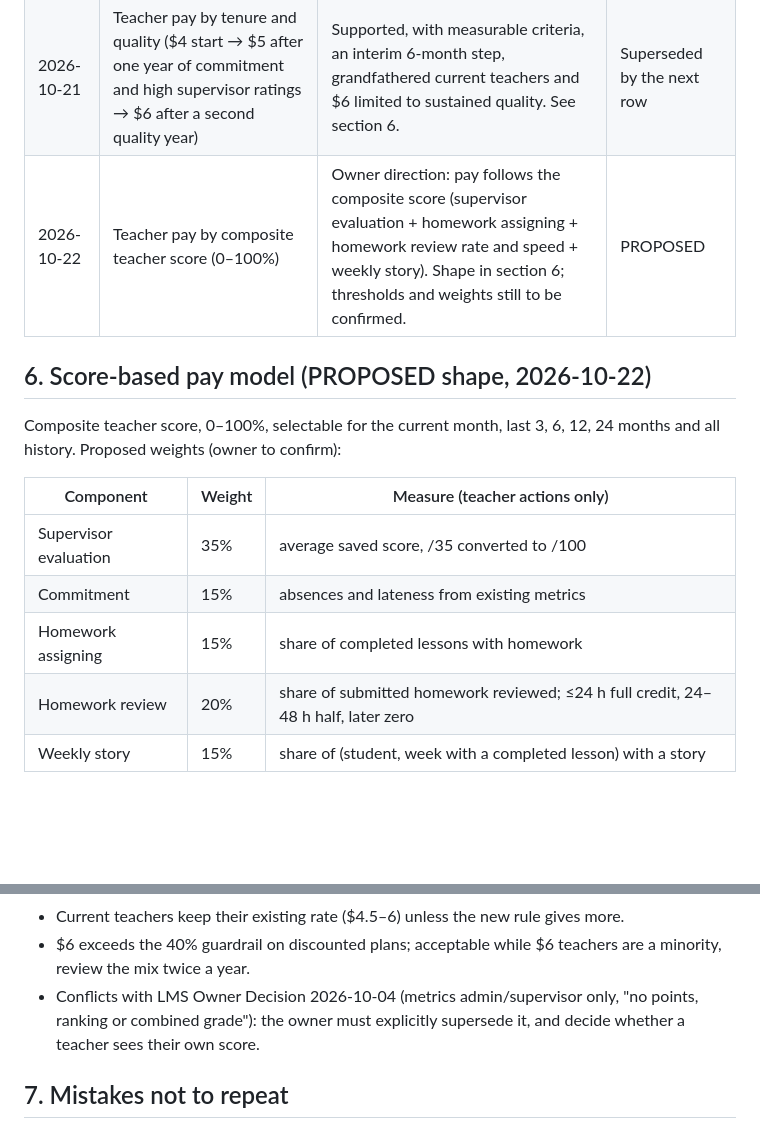
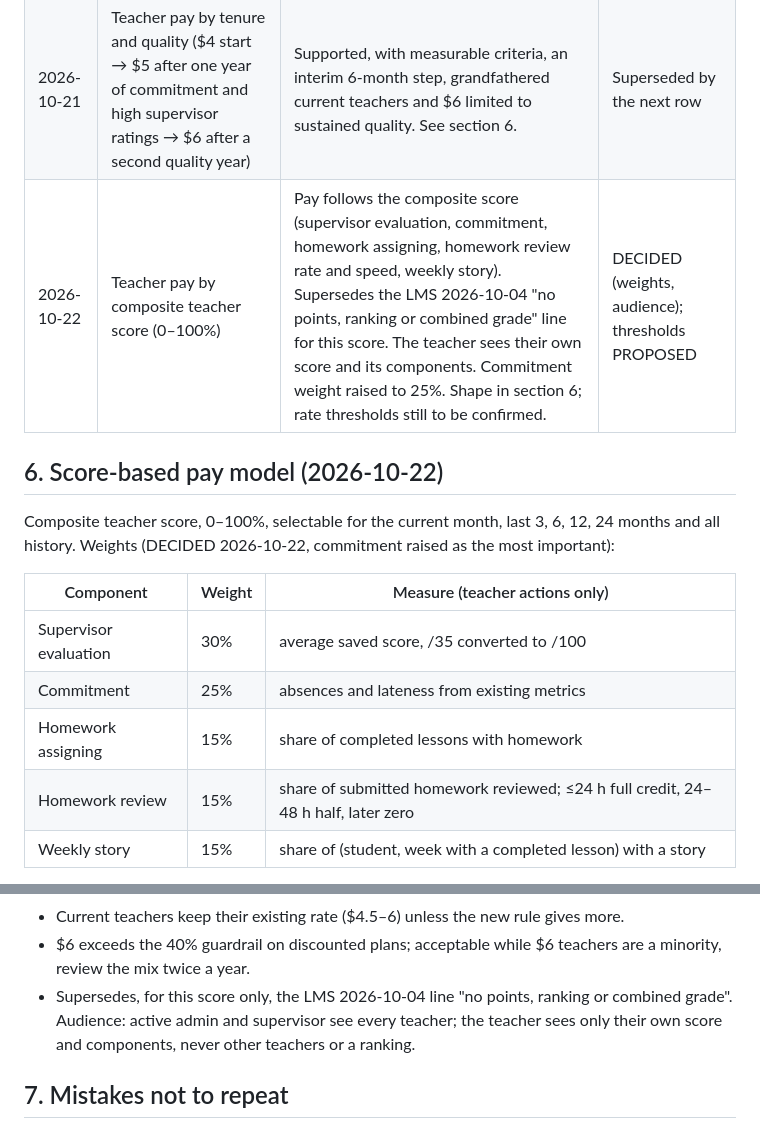
Before and after one commit to sirajjinstitute/siraj-institute-site, a Markdown page: docs/PRICING_ECONOMICS.md, 2 parts joined by grey strips. GitHub-like rendering; blank space fills up the shorter version.

Commit message:
Record the teacher score weights and audience decision
Co-Authored-By: Claude Opus 5.5 <noreply@anthropic.com>
Claude-Session: https://claude.ai/code/session_018D78T2W5D1M62ADz6LzBxF

```diff
--- a/docs/PRICING_ECONOMICS.md
+++ b/docs/PRICING_ECONOMICS.md
@@ -76,19 +76,19 @@ Guardrails (PROPOSED):
 | 2026-10-16 | Renewal | A discount follows its reason: billing-period discount kept only when renewing for the same or longer period; family discount kept while siblings stay enrolled; temporary promotions end with the subscription. | PROPOSED |
 | 2026-10-21 | Teacher pay by monthly hours (4 → 5 at 130 h → 6 at 180 h) | Rejected as written: retroactive tiers create pay cliffs, thresholds need 30–42 h/week, and volume pay conflicts with the trial rule that recommended hours follow learner need, not teacher preference. | Superseded by the next row |
 | 2026-10-21 | Teacher pay by tenure and quality ($4 start → $5 after one year of commitment and high supervisor ratings → $6 after a second quality year) | Supported, with measurable criteria, an interim 6-month step, grandfathered current teachers and $6 limited to sustained quality. See section 6. | Superseded by the next row |
-| 2026-10-22 | Teacher pay by composite teacher score (0–100%) | Owner direction: pay follows the composite score (supervisor evaluation + homework assigning + homework review rate and speed + weekly story). Shape in section 6; thresholds and weights still to be confirmed. | PROPOSED |
+| 2026-10-22 | Teacher pay by composite teacher score (0–100%) | Pay follows the composite score (supervisor evaluation, commitment, homework assigning, homework review rate and speed, weekly story). Supersedes the LMS 2026-10-04 "no points, ranking or combined grade" line for this score. The teacher sees their own score and its components. Commitment weight raised to 25%. Shape in section 6; rate thresholds still to be confirmed. | DECIDED (weights, audience); thresholds PROPOSED |
 
-## 6. Score-based pay model (PROPOSED shape, 2026-10-22)
+## 6. Score-based pay model (2026-10-22)
 
 Composite teacher score, 0–100%, selectable for the current month, last 3, 6, 12, 24
-months and all history. Proposed weights (owner to confirm):
+months and all history. Weights (DECIDED 2026-10-22, commitment raised as the most important):
 
 | Component | Weight | Measure (teacher actions only) |
 |---|---|---|
-| Supervisor evaluation | 35% | average saved score, /35 converted to /100 |
-| Commitment | 15% | absences and lateness from existing metrics |
+| Supervisor evaluation | 30% | average saved score, /35 converted to /100 |
+| Commitment | 25% | absences and lateness from existing metrics |
 | Homework assigning | 15% | share of completed lessons with homework |
-| Homework review | 20% | share of submitted homework reviewed; ≤24 h full credit, 24–48 h half, later zero |
+| Homework review | 15% | share of submitted homework reviewed; ≤24 h full credit, 24–48 h half, later zero |
 | Weekly story | 15% | share of (student, week with a completed lesson) with a story |
 
 A component with no data in the period is left out and the weights are renormalised,
@@ -107,9 +107,9 @@ never counted as zero or as perfect.
 - Current teachers keep their existing rate ($4.5–6) unless the new rule gives more.
 - $6 exceeds the 40% guardrail on discounted plans; acceptable while $6 teachers
   are a minority, review the mix twice a year.
-- Conflicts with LMS Owner Decision 2026-10-04 (metrics admin/supervisor only, "no
-  points, ranking or combined grade"): the owner must explicitly supersede it, and
-  decide whether a teacher sees their own score.
+- Supersedes, for this score only, the LMS 2026-10-04 line "no points, ranking or
+  combined grade". Audience: active admin and supervisor see every teacher; the
+  teacher sees only their own score and components, never other teachers or a ranking.
 
 ## 7. Mistakes not to repeat
 
```
